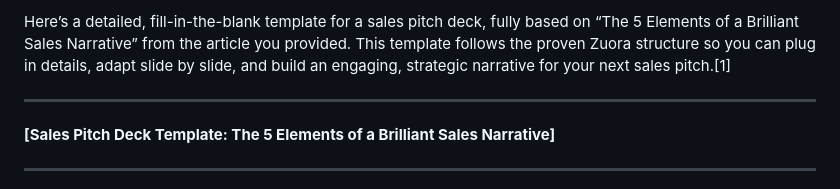
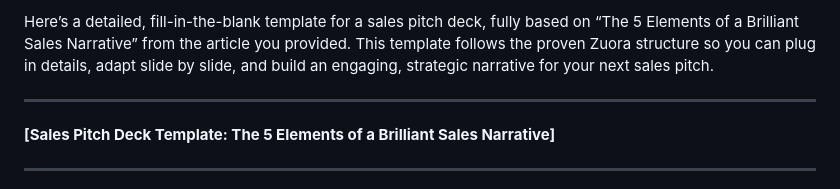
Before and after one commit to myaimcp/howto, a Markdown page: sales-pitch-templ.md, the part around one of its changes. Rendered like a GitHub page.

```diff
--- a/sales-pitch-templ.md
+++ b/sales-pitch-templ.md
@@ -1,4 +1,4 @@
-Here’s a detailed, fill-in-the-blank template for a sales pitch deck, fully based on “The 5 Elements of a Brilliant Sales Narrative” from the article you provided. This template follows the proven Zuora structure so you can plug in details, adapt slide by slide, and build an engaging, strategic narrative for your next sales pitch.[1]
+Here’s a detailed, fill-in-the-blank template for a sales pitch deck, fully based on “The 5 Elements of a Brilliant Sales Narrative” from the article you provided. This template follows the proven Zuora structure so you can plug in details, adapt slide by slide, and build an engaging, strategic narrative for your next sales pitch.
 
 ***
 
```
Also changed, not shown: other parts of sales-pitch-templ.md (+1 -3 lines).
